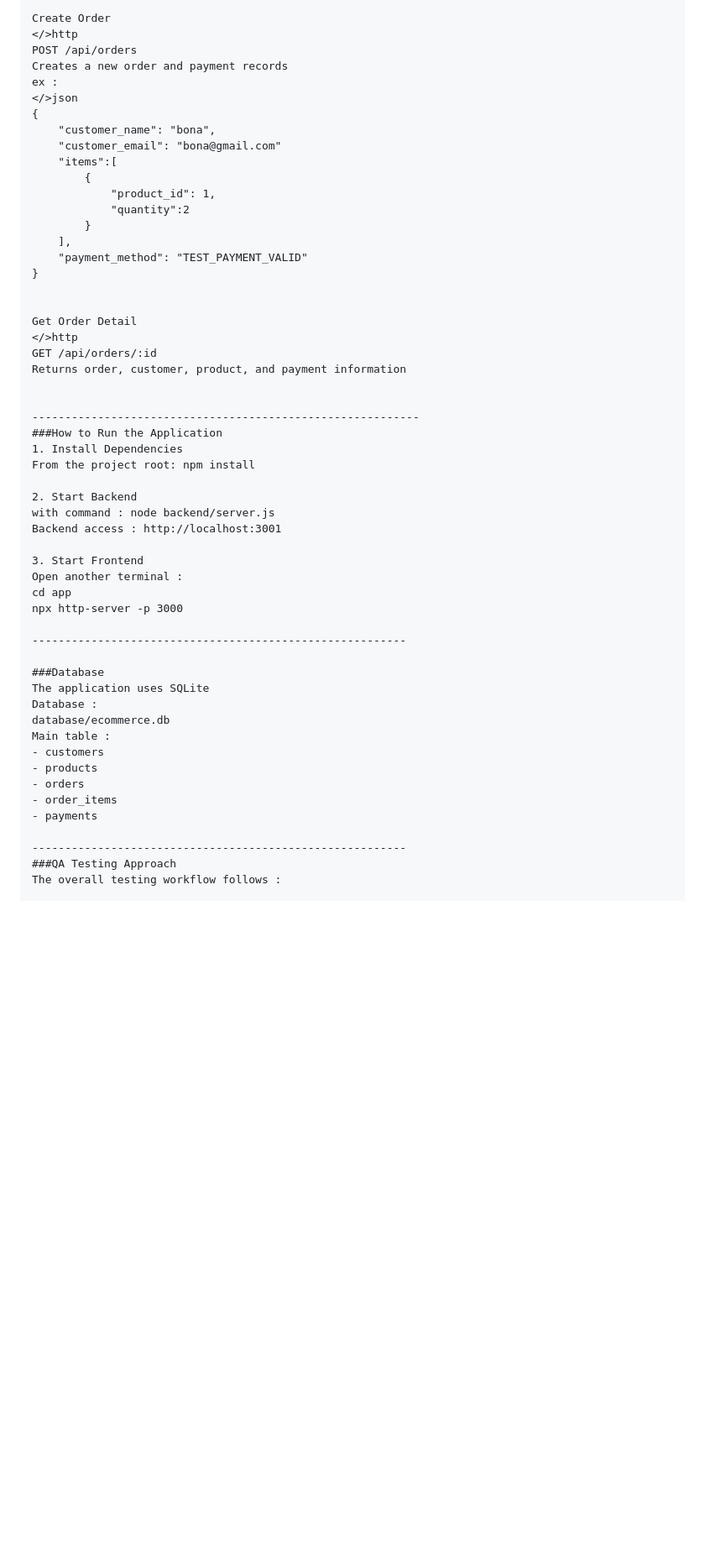
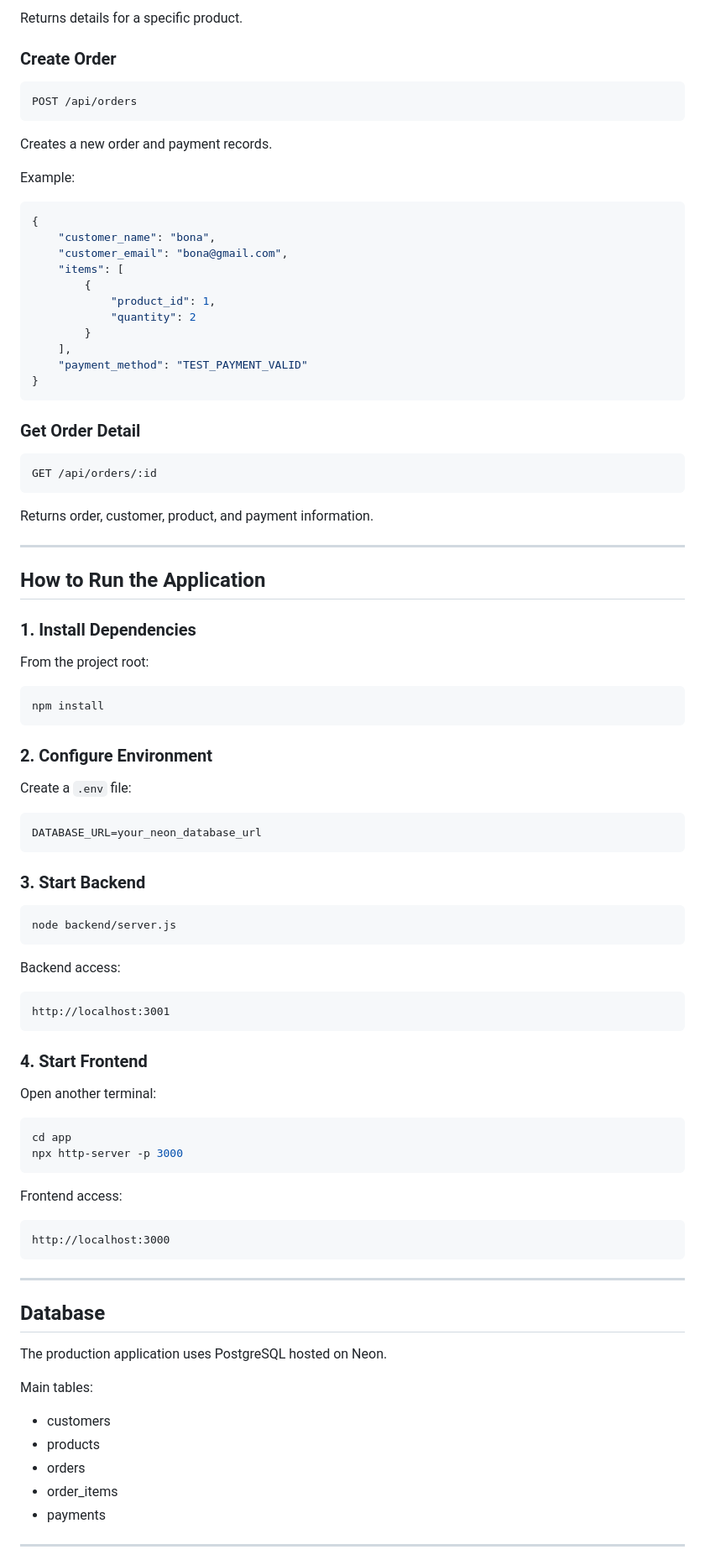
Before and after one commit to Bona03/qa-ecommerce-playwright, a Markdown page: README.md, the part around one of its changes. Shown at 84% size. Drawn GitHub-style; blank space fills up the shorter version.

````diff
--- a/README.md
+++ b/README.md
@@ -157,57 +211,98 @@ Returns details for a specific product
 
-Create Order
-</>http
+Returns details for a specific product.
+
+### Create Order
+
+```http
 POST /api/orders
-Creates a new order and payment records
-ex :
-</>json
+```
+
+Creates a new order and payment records.
+
+Example:
+
+```json
 {
     "customer_name": "bona",
-    "customer_email": "bona@gmail.com"
-    "items":[
+    "customer_email": "bona@gmail.com",
+    "items": [
         {
             "product_id": 1,
-            "quantity":2
+            "quantity": 2
         }
     ],
     "payment_method": "TEST_PAYMENT_VALID"
 }
+```
 
+### Get Order Detail
 
-Get Order Detail
-</>http
+```http
 GET /api/orders/:id
-Returns order, customer, product, and payment information
+```
 
+Returns order, customer, product, and payment information.
 
------------------------------------------------------------
-###How to Run the Application
-1. Install Dependencies
-From the project root: npm install
+---
 
-2. Start Backend
-with command : node backend/server.js
-Backend access : http://localhost:3001
+## How to Run the Application
 
-3. Start Frontend
-Open another terminal :
+### 1. Install Dependencies
+
+From the project root:
+
+```bash
+npm install
+```
+
+### 2. Configure Environment
+
+Create a `.env` file:
+
+```env
+DATABASE_URL=your_neon_database_url
+```
+
+### 3. Start Backend
+
+```bash
+node backend/server.js
+```
+
+Backend access:
+
+```text
+http://localhost:3001
+```
+
+### 4. Start Frontend
+
+Open another terminal:
+
+```bash
 cd app
 npx http-server -p 3000
+```
 
----------------------------------------------------------
+Frontend access:
 
-###Database
-The application uses SQLite
-Database :
-database/ecommerce.db
-Main table :
+```text
+http://localhost:3000
+```
+
+---
+
+## Database
+
+The production application uses PostgreSQL hosted on Neon.
+
+Main tables:
+
 - customers
 - products
 - orders
 - order_items
 - payments
 
----------------------------------------------------------
-###QA Testing Approach
-The overall testing workflow follows :
+---
 
````
Also changed, not shown: other parts of README.md (+126 -56 lines).
